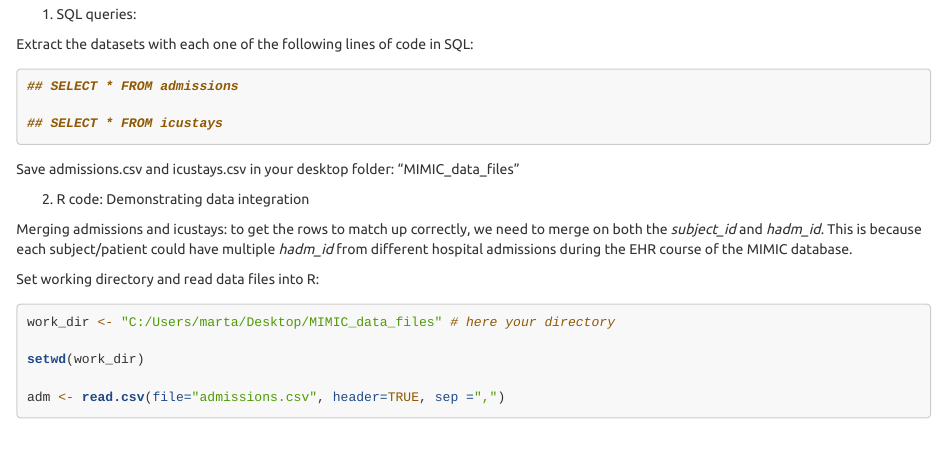
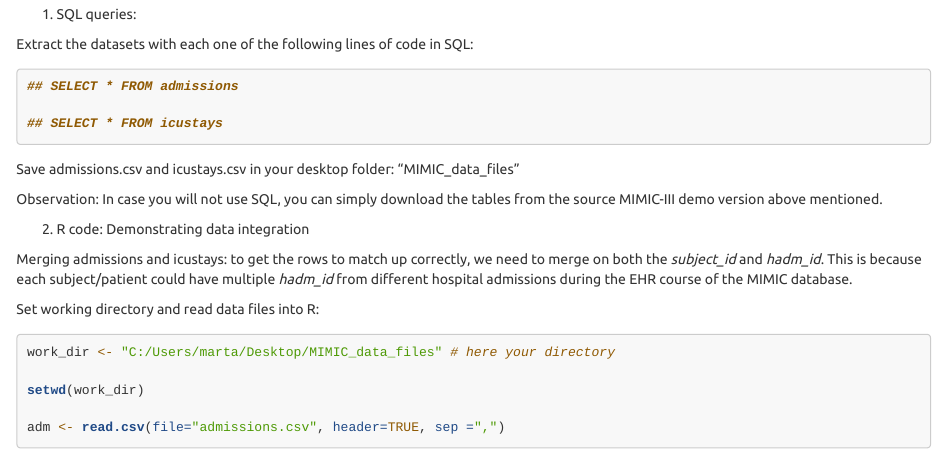
Before and after one commit to criticaldata/hst953-edx, an R Markdown document (2.04. Data Preprocessing/DataPreprocessing.rmd): the page in a window 1100 px wide, from 640 px down. Rendered offline with R 4.5, knitr and Pandoc, with nearby package versions; some code elsewhere in the file could not run offline.

Commit message:
Update DataPreprocessing.rmd

````diff
--- a/2.04. Data Preprocessing/DataPreprocessing.rmd
+++ b/2.04. Data Preprocessing/DataPreprocessing.rmd
@@ -50,6 +50,9 @@ Extract the datasets with each one of the following lines of code in SQL:
 ```
 
 Save admissions.csv and icustays.csv in your desktop folder: "MIMIC_data_files"
+
+Observation: In case you will not use SQL, you can simply download the tables from the source MIMIC-III demo version above mentioned.
+
 
 2. R code: Demonstrating data integration
 
````
Also changed, not shown: 2.04. Data Preprocessing/DataPreprocessing.rmd (2 more changed lines).
